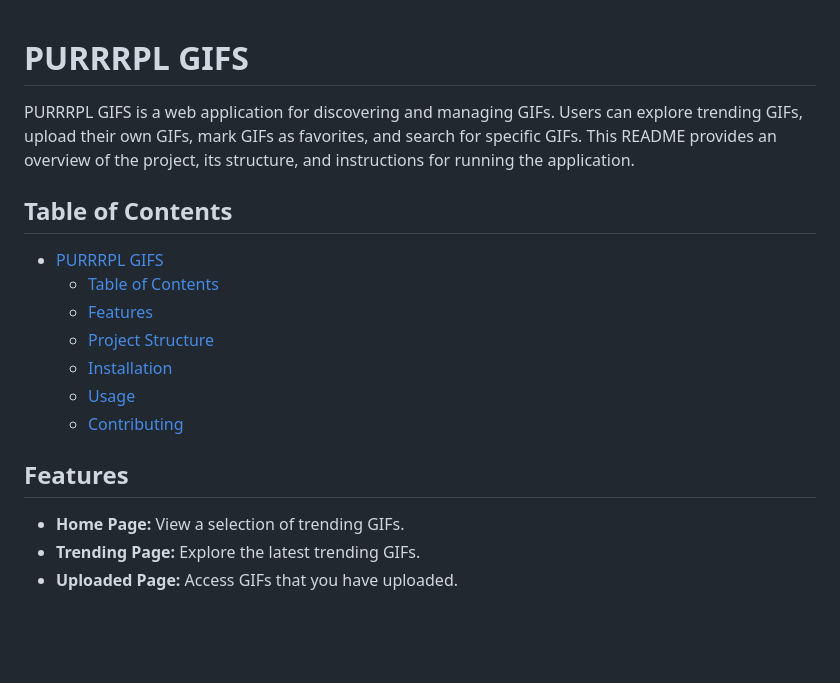
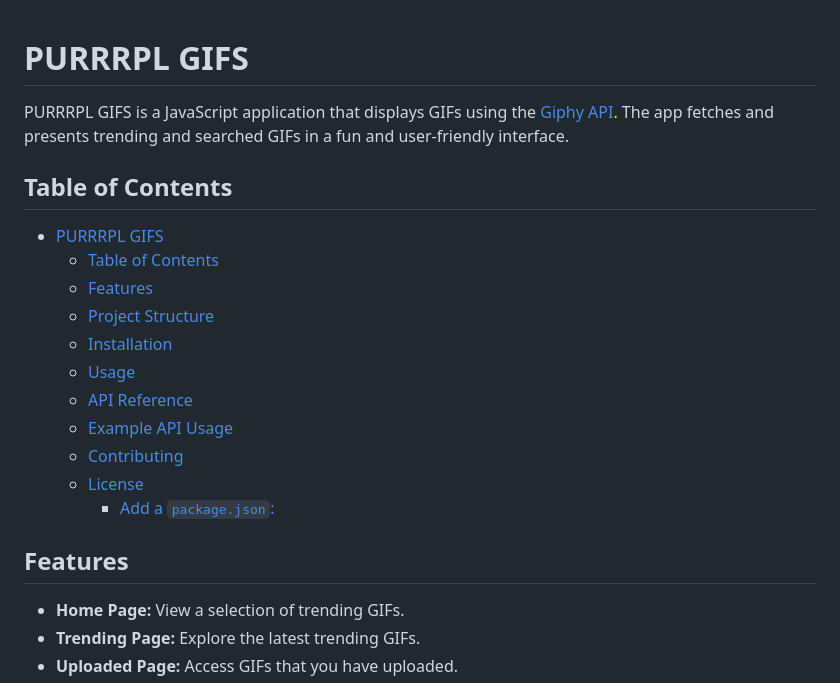
Before and after one commit to dkgrayh/Giphy-firstWebProject, a Markdown page: README.md, the part around the change printed below. GitHub-like rendering; blank space fills up the shorter version.

```diff
--- a/README.md
+++ b/README.md
@@ -1,18 +1,23 @@
-
 # PURRRPL GIFS
 
-PURRRPL GIFS is a web application for discovering and managing GIFs. Users can explore trending GIFs, upload their own GIFs, mark GIFs as favorites, and search for specific GIFs. This README provides an overview of the project, its structure, and instructions for running the application.
+PURRRPL GIFS is a JavaScript application that displays GIFs using the [Giphy API](https://developers.giphy.com/). The app fetches and presents trending and searched GIFs in a fun and user-friendly interface.
 
 ## Table of Contents
+
 - [PURRRPL GIFS](#purrrpl-gifs)
   - [Table of Contents](#table-of-contents)
   - [Features](#features)
   - [Project Structure](#project-structure)
   - [Installation](#installation)
   - [Usage](#usage)
+  - [API Reference](#api-reference)
+  - [Example API Usage](#example-api-usage)
   - [Contributing](#contributing)
+  - [License](#license)
+    - [Add a `package.json`:](#add-a-packagejson)
 
 ## Features
+
 - **Home Page:** View a selection of trending GIFs.
 - **Trending Page:** Explore the latest trending GIFs.
 - **Uploaded Page:** Access GIFs that you have uploaded.
```
Also changed, not shown: other parts of README.md (+55 -8 lines).
